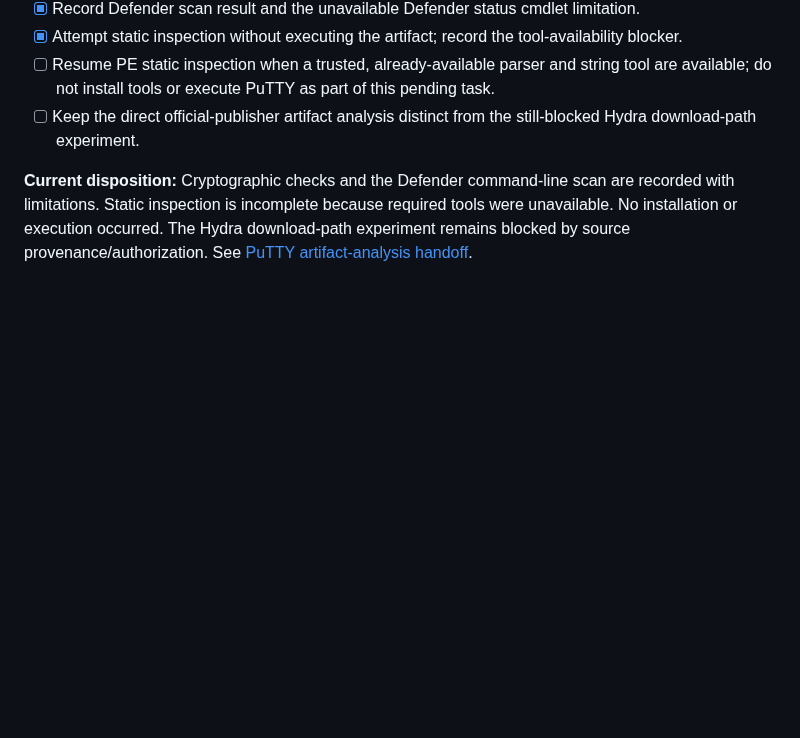
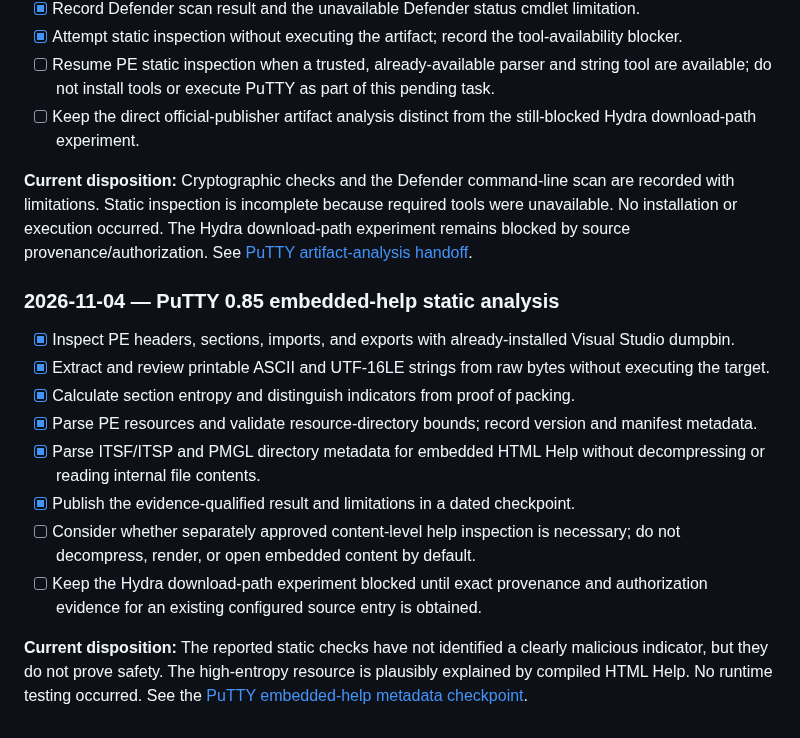
Before and after one commit to rudra-khandelwal/hydra, a Markdown page: research/AGENDA.md, the part around the change. GitHub-like rendering; blank space fills up the shorter version.

Commit message:
Update research agenda after PuTTY embedded-help analysis

```diff
--- a/research/AGENDA.md
+++ b/research/AGENDA.md
@@ -84,3 +84,16 @@ Historical agenda entries and completed milestones are retained in the research
 - [ ] Keep the direct official-publisher artifact analysis distinct from the still-blocked Hydra download-path experiment.
 
 **Current disposition:** Cryptographic checks and the Defender command-line scan are recorded with limitations. Static inspection is incomplete because required tools were unavailable. No installation or execution occurred. The Hydra download-path experiment remains blocked by source provenance/authorization. See [PuTTY artifact-analysis handoff](checkpoints/2026-11-04-putty-static-analysis-handoff.md).
+
+
+### 2026-11-04 — PuTTY 0.85 embedded-help static analysis
+- [x] Inspect PE headers, sections, imports, and exports with already-installed Visual Studio dumpbin.
+- [x] Extract and review printable ASCII and UTF-16LE strings from raw bytes without executing the target.
+- [x] Calculate section entropy and distinguish indicators from proof of packing.
+- [x] Parse PE resources and validate resource-directory bounds; record version and manifest metadata.
+- [x] Parse ITSF/ITSP and PMGL directory metadata for embedded HTML Help without decompressing or reading internal file contents.
+- [x] Publish the evidence-qualified result and limitations in a dated checkpoint.
+- [ ] Consider whether separately approved content-level help inspection is necessary; do not decompress, render, or open embedded content by default.
+- [ ] Keep the Hydra download-path experiment blocked until exact provenance and authorization evidence for an existing configured source entry is obtained.
+
+**Current disposition:** The reported static checks have not identified a clearly malicious indicator, but they do not prove safety. The high-entropy resource is plausibly explained by compiled HTML Help. No runtime testing occurred. See the [PuTTY embedded-help metadata checkpoint](https://github.com/rudra-khandelwal/hydra/blob/main/research/checkpoints/2026-11-04-putty-embedded-help-metadata.md).
```
